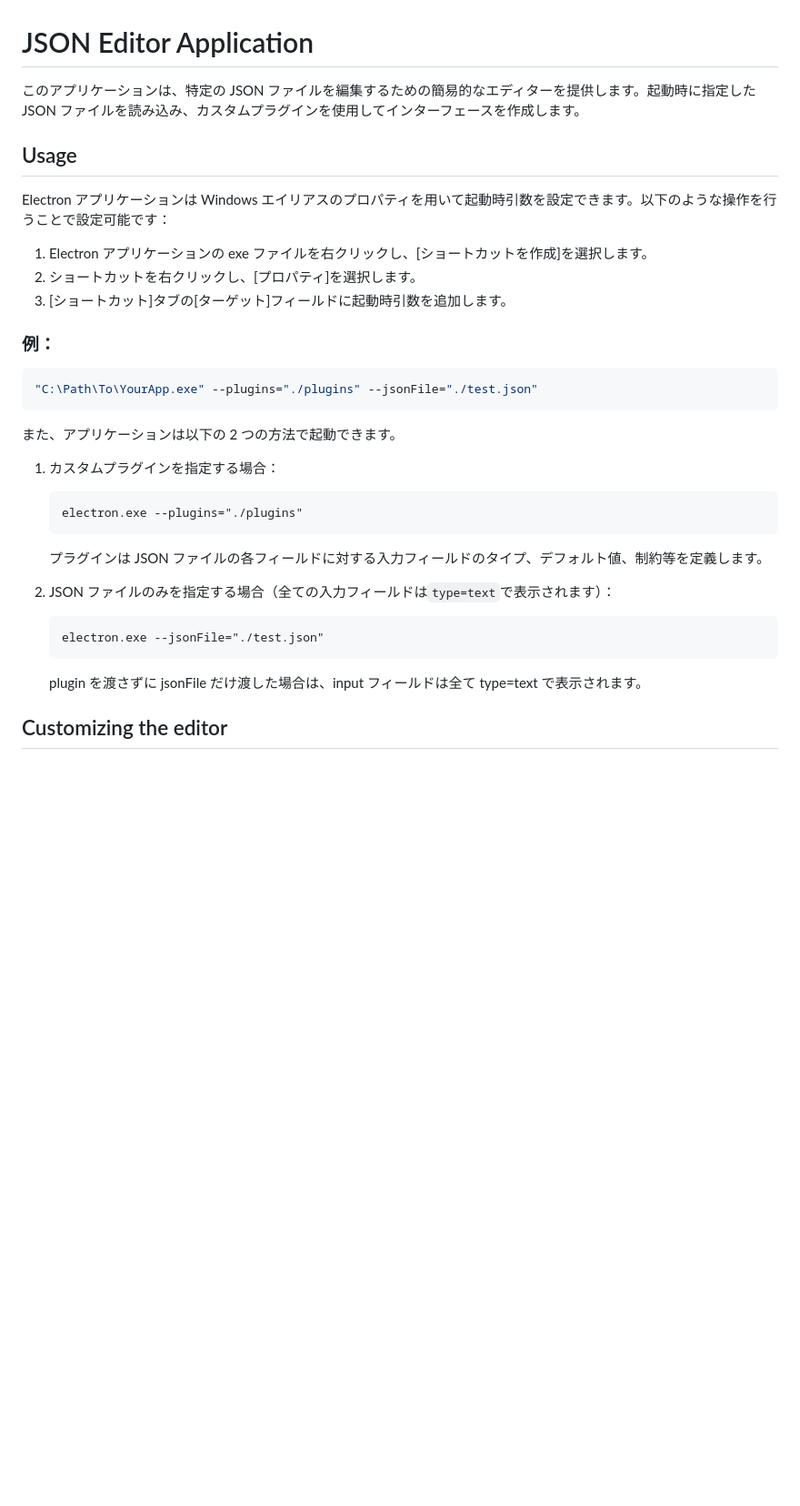
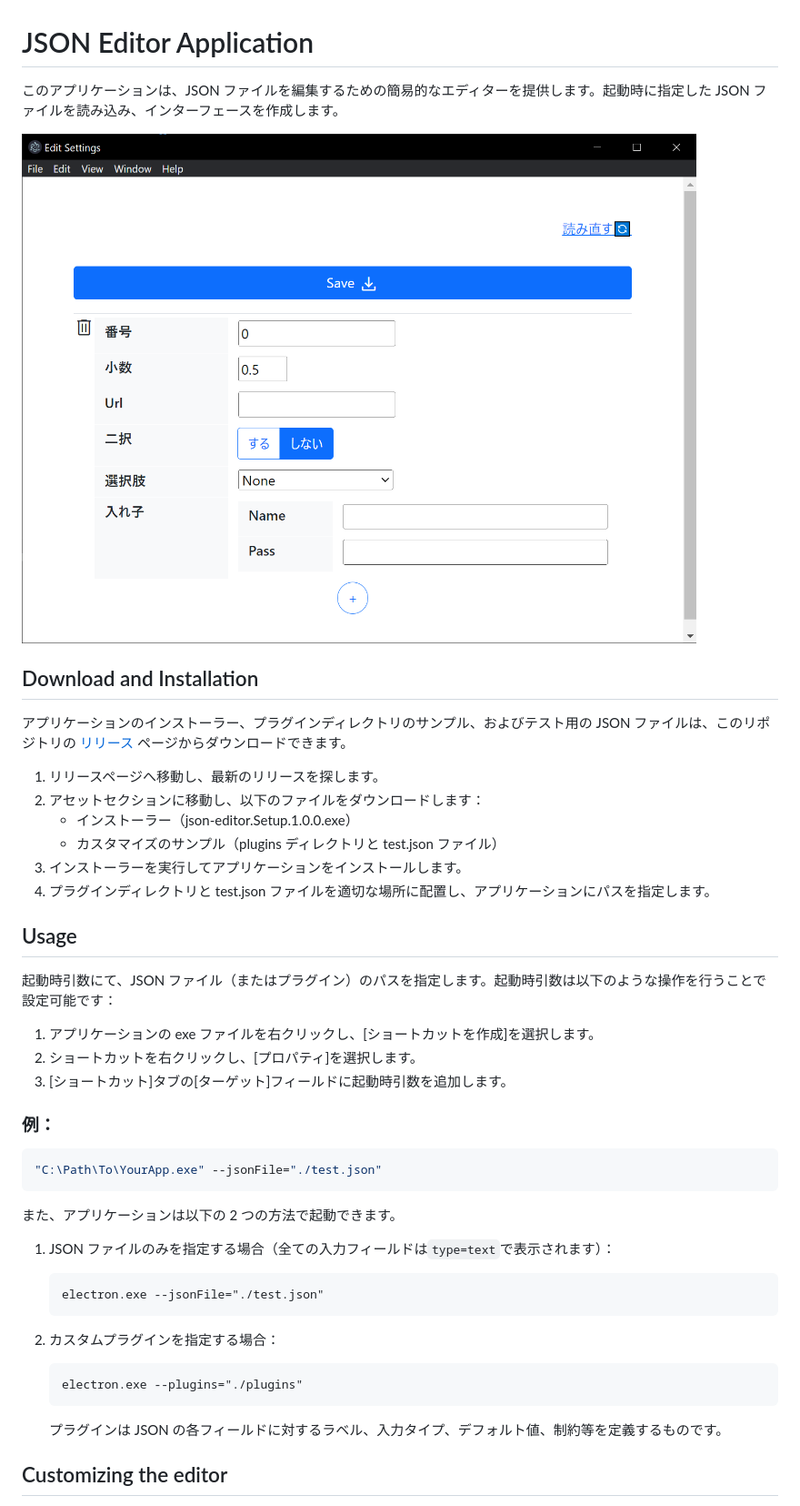
Before and after one commit to zukio/json-editor, a Markdown page: Readme.md, the part around the change. Shown at 91% size. Rendered like a GitHub page; pictures changed too: misc/screenshot01.png (added); blank space fills up the shorter version.

````diff
--- a/Readme.md
+++ b/Readme.md
@@ -1,36 +1,49 @@
 # JSON Editor Application
 
-このアプリケーションは、特定の JSON ファイルを編集するための簡易的なエディターを提供します。起動時に指定した JSON ファイルを読み込み、カスタムプラグインを使用してインターフェースを作成します。
+このアプリケーションは、JSON ファイルを編集するための簡易的なエディターを提供します。起動時に指定した JSON ファイルを読み込み、インターフェースを作成します。
+
+![Screenshot of the application](misc/screenshot01.png)
+
+## Download and Installation
+
+アプリケーションのインストーラー、プラグインディレクトリのサンプル、およびテスト用の JSON ファイルは、このリポジトリの [リリース](https://github.com/zukio/json-editor/releases) ページからダウンロードできます。
+
+1. リリースページへ移動し、最新のリリースを探します。
+2. アセットセクションに移動し、以下のファイルをダウンロードします：
+   - インストーラー（json-editor.Setup.1.0.0.exe）
+   - カスタマイズのサンプル（plugins ディレクトリと test.json ファイル）
+3. インストーラーを実行してアプリケーションをインストールします。
+4. プラグインディレクトリと test.json ファイルを適切な場所に配置し、アプリケーションにパスを指定します。
 
 ## Usage
 
-Electron アプリケーションは Windows エイリアスのプロパティを用いて起動時引数を設定できます。以下のような操作を行うことで設定可能です：
+起動時引数にて、JSON ファイル（またはプラグイン）のパスを指定します。起動時引数は以下のような操作を行うことで設定可能です：
 
-1. Electron アプリケーションの exe ファイルを右クリックし、[ショートカットを作成]を選択します。
+1. アプリケーションの exe ファイルを右クリックし、[ショートカットを作成]を選択します。
 2. ショートカットを右クリックし、[プロパティ]を選択します。
 3. [ショートカット]タブの[ターゲット]フィールドに起動時引数を追加します。
 
 ### 例：
 
 ```javascript
-"C:\Path\To\YourApp.exe" --plugins="./plugins" --jsonFile="./test.json"
+"C:\Path\To\YourApp.exe" --jsonFile="./test.json"
 ```
 
 また、アプリケーションは以下の 2 つの方法で起動できます。
 
-1. カスタムプラグインを指定する場合：
+1. JSON ファイルのみを指定する場合（全ての入力フィールドは`type=text`で表示されます）：
+
+   ```
+   electron.exe --jsonFile="./test.json"
+   ```
+
+2. カスタムプラグインを指定する場合：
 
    ```
    electron.exe --plugins="./plugins"
    ```
 
-   プラグインは JSON ファイルの各フィールドに対する入力フィールドのタイプ、デフォルト値、制約等を定義します。
-
-2. JSON ファイルのみを指定する場合（全ての入力フィールドは`type=text`で表示されます）：
-   ```
-   electron.exe --jsonFile="./test.json"
-   ```
-   plugin を渡さずに jsonFile だけ渡した場合は、input フィールドは全て type=text で表示されます。
+   プラグインは JSON の各フィールドに対するラベル、入力タイプ、デフォルト値、制約等を定義するものです。
 
 ## Customizing the editor
 
````
Also changed, not shown: 5 other files.
